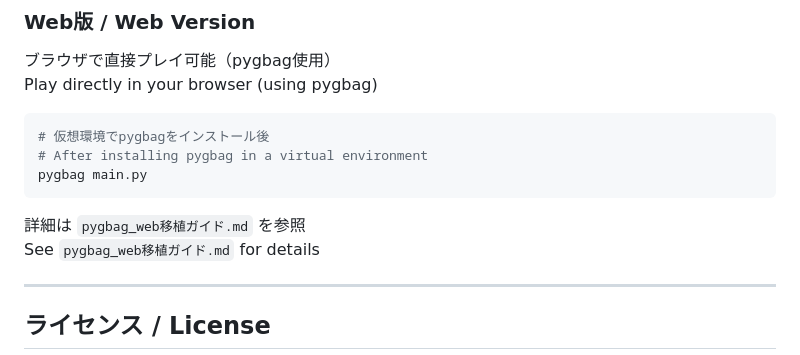
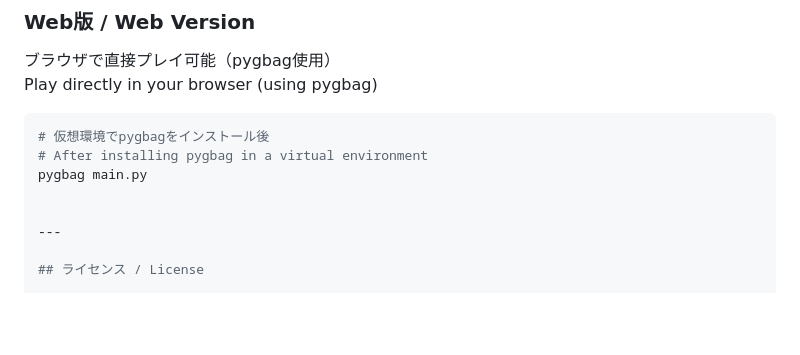
Before and after one commit to masa7an/wordbraker, a Markdown page: README.md, the part around the change. GitHub-like rendering; blank space fills up the shorter version.

````diff
--- a/README.md
+++ b/README.md
@@ -125,10 +125,7 @@ Play directly in your browser (using pygbag)
 # 仮想環境でpygbagをインストール後
 # After installing pygbag in a virtual environment
 pygbag main.py
-```
 
-詳細は `pygbag_web移植ガイド.md` を参照
-See `pygbag_web移植ガイド.md` for details
 
 ---
 
````
